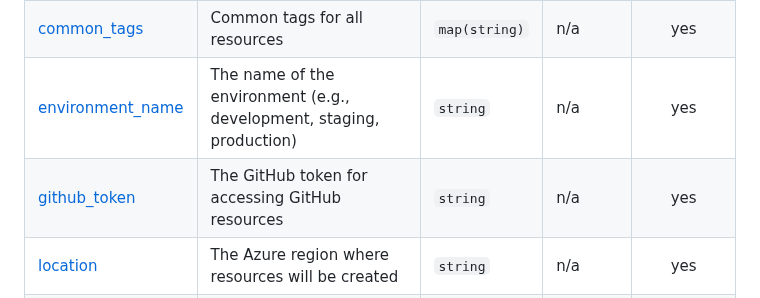
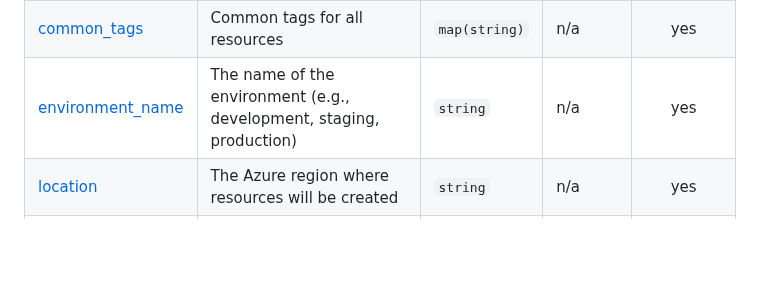
Before and after one commit to Cobollatin/jw-semantic-searcher, a Markdown page: infrastructure/README.md, the part around the change. Rendered like a GitHub page; blank space fills up the shorter version.

Commit message:
terraform-docs: automated action

```diff
--- a/infrastructure/README.md
+++ b/infrastructure/README.md
@@ -46,7 +46,6 @@ No modules.
 | <a name="input_app_name"></a> [app\_name](#input\_app\_name) | The name of the application | `string` | n/a | yes |
 | <a name="input_common_tags"></a> [common\_tags](#input\_common\_tags) | Common tags for all resources | `map(string)` | n/a | yes |
 | <a name="input_environment_name"></a> [environment\_name](#input\_environment\_name) | The name of the environment (e.g., development, staging, production) | `string` | n/a | yes |
-| <a name="input_github_token"></a> [github\_token](#input\_github\_token) | The GitHub token for accessing GitHub resources | `string` | n/a | yes |
 | <a name="input_location"></a> [location](#input\_location) | The Azure region where resources will be created | `string` | n/a | yes |
 | <a name="input_location_short"></a> [location\_short](#input\_location\_short) | The short name of the Azure region where resources will be created | `string` | n/a | yes |
 | <a name="input_swa_repository"></a> [swa\_repository](#input\_swa\_repository) | The GitHub repository for the Static Web App | `string` | n/a | yes |
```
